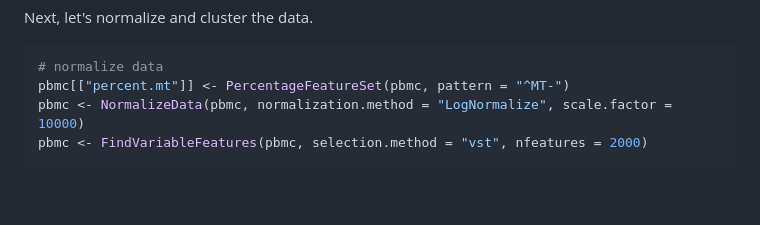
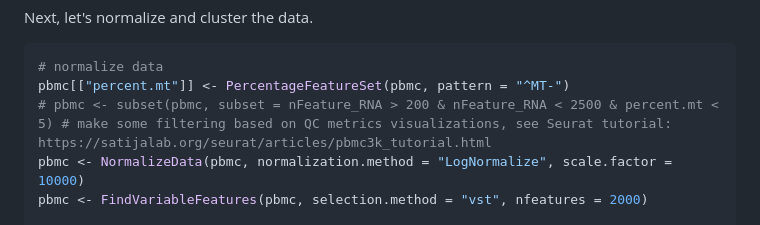
Before and after one commit to IanevskiAleksandr/sc-type, a Markdown page: README.md, the part around the change. Drawn GitHub-style; blank space fills up the shorter version.

````diff
--- a/README.md
+++ b/README.md
@@ -55,6 +55,7 @@ Next, let's normalize and cluster the data.
 ```R
 # normalize data
 pbmc[["percent.mt"]] <- PercentageFeatureSet(pbmc, pattern = "^MT-")
+# pbmc <- subset(pbmc, subset = nFeature_RNA > 200 & nFeature_RNA < 2500 & percent.mt < 5) # make some filtering based on QC metrics visualizations, see Seurat tutorial: https://satijalab.org/seurat/articles/pbmc3k_tutorial.html
 pbmc <- NormalizeData(pbmc, normalization.method = "LogNormalize", scale.factor = 10000)
 pbmc <- FindVariableFeatures(pbmc, selection.method = "vst", nfeatures = 2000)
 
````
